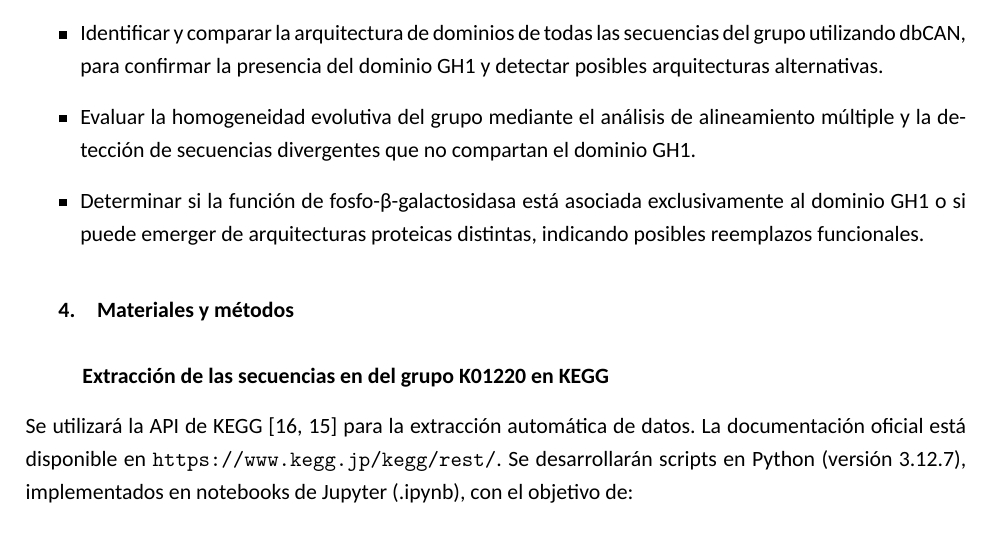
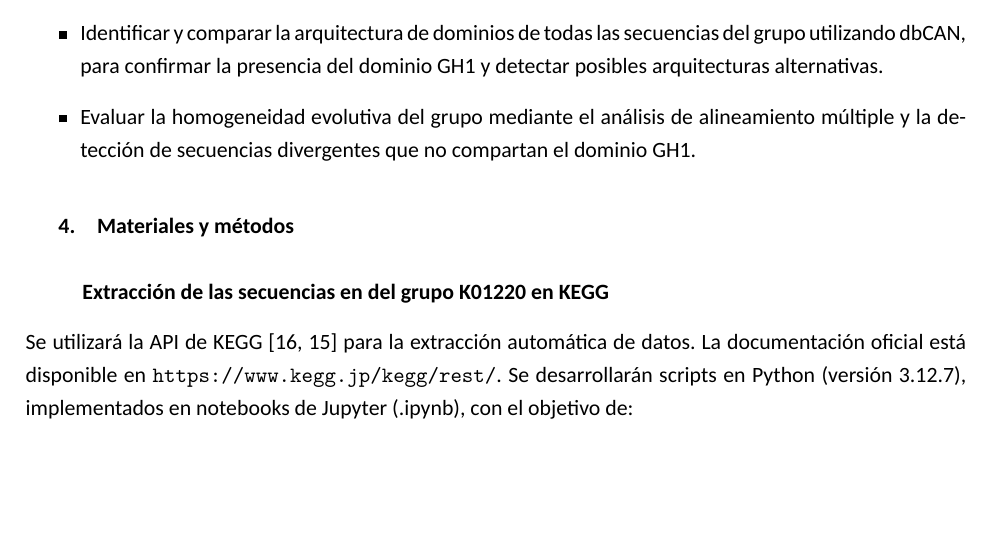
Before and after one commit to Electrocyte96/tesina, a LaTeX document (Titulacion/Anteproyecto/main.tex, which reads Titulacion/Anteproyecto/secciones/03_objetivos.tex): part of page 3 of 7, cut so that both start at the same text, the shorter picture padded with empty space. Compiled offline with XeLaTeX; a missing font is replaced by an installed copy or a similar font.

Commit message:
Deleted one objective that was almost impossible to accomplish with no money

```diff
--- a/Titulacion/Anteproyecto/secciones/03_objetivos.tex
+++ b/Titulacion/Anteproyecto/secciones/03_objetivos.tex
@@ -8,5 +8,5 @@ Evaluar la validez evolutiva del grupo de ortólogos anotados como 6-fosfo-β-ga
 \begin{itemize}
 	\item Identificar y comparar la arquitectura de dominios de todas las secuencias del grupo utilizando dbCAN, para confirmar la presencia del dominio GH1 y detectar posibles arquitecturas alternativas.
 	\item Evaluar la homogeneidad evolutiva del grupo mediante el análisis de alineamiento múltiple y la detección de secuencias divergentes que no compartan el dominio GH1.
-	\item Determinar si la función de fosfo-β-galactosidasa está asociada exclusivamente al dominio GH1 o si puede emerger de arquitecturas proteicas distintas, indicando posibles reemplazos funcionales.
+
 \end{itemize}
```
